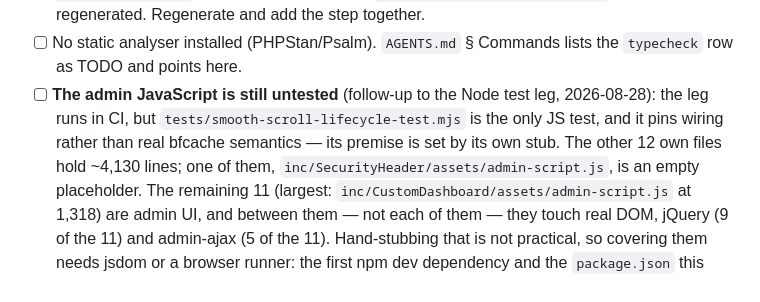
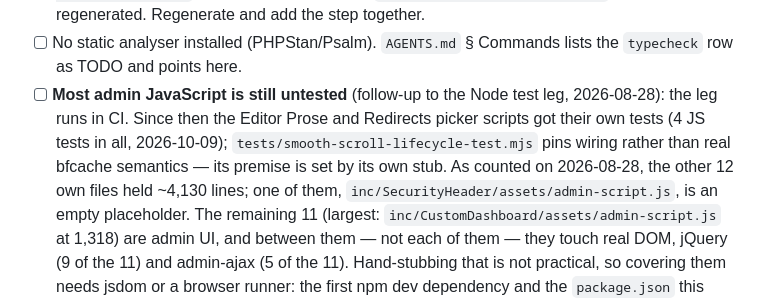
Before and after one commit to dsnger/sfx-bricks-child, a Markdown page: todos.md, the part around the change. Rendered like a GitHub page.

```diff
--- a/todos.md
+++ b/todos.md
@@ -89,10 +89,12 @@ references an entry here must still be able to find it.
       regenerated. Regenerate and add the step together.
 - [ ] No static analyser installed (PHPStan/Psalm). `AGENTS.md` § Commands
       lists the `typecheck` row as TODO and points here.
-- [ ] **The admin JavaScript is still untested** (follow-up to the Node test leg,
-      2026-08-28): the leg runs in CI, but `tests/smooth-scroll-lifecycle-test.mjs`
-      is the only JS test, and it pins wiring rather than real bfcache semantics —
-      its premise is set by its own stub. The other 12 own files hold ~4,130 lines;
+- [ ] **Most admin JavaScript is still untested** (follow-up to the Node test leg,
+      2026-08-28): the leg runs in CI. Since then the Editor Prose and Redirects
+      picker scripts got their own tests (4 JS tests in all, 2026-10-09);
+      `tests/smooth-scroll-lifecycle-test.mjs` pins wiring rather than real bfcache
+      semantics — its premise is set by its own stub. As counted on 2026-08-28, the
+      other 12 own files held ~4,130 lines;
       one of them, `inc/SecurityHeader/assets/admin-script.js`, is an empty
       placeholder. The remaining 11 (largest: `inc/CustomDashboard/assets/admin-script.js`
       at 1,318) are admin UI, and between them — not each of them — they touch real
```
Also changed, not shown: AGENTS.md (+7 -6 lines).
